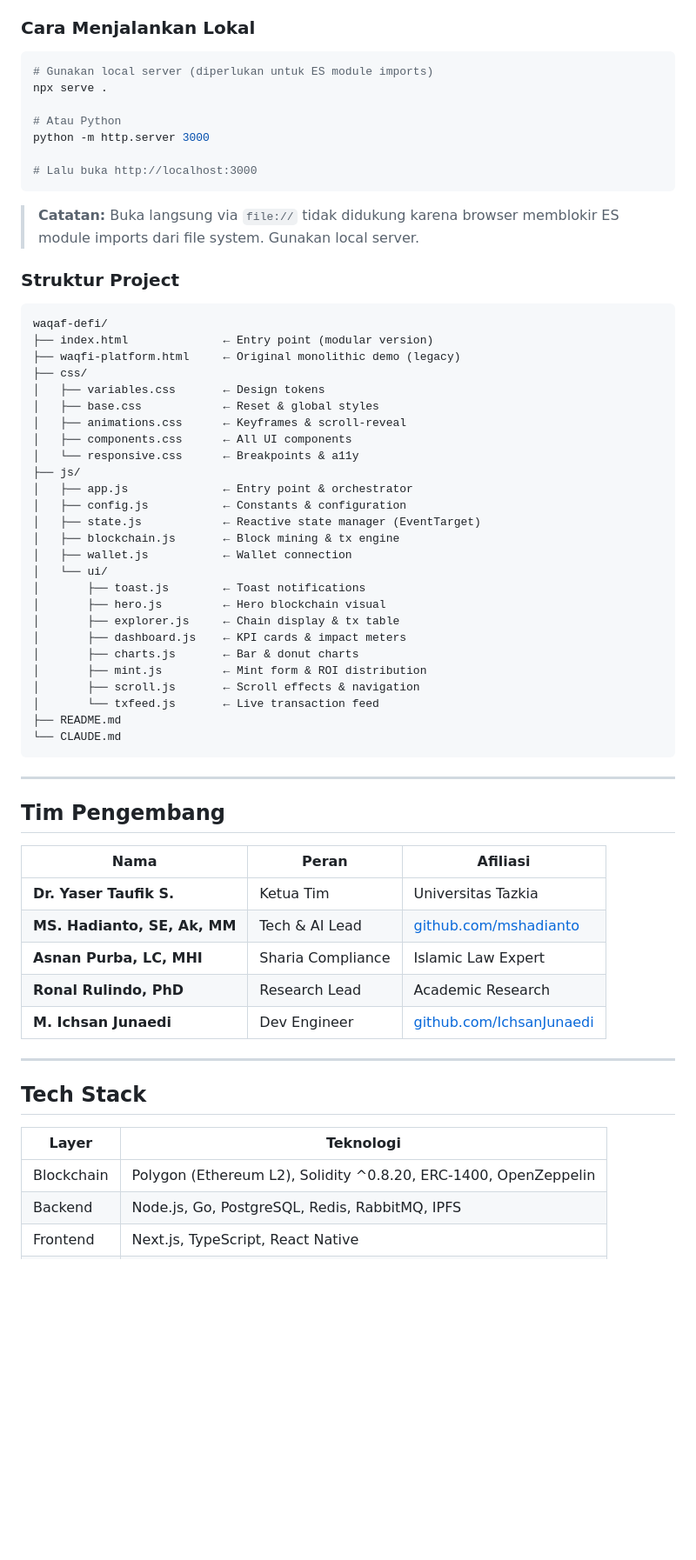
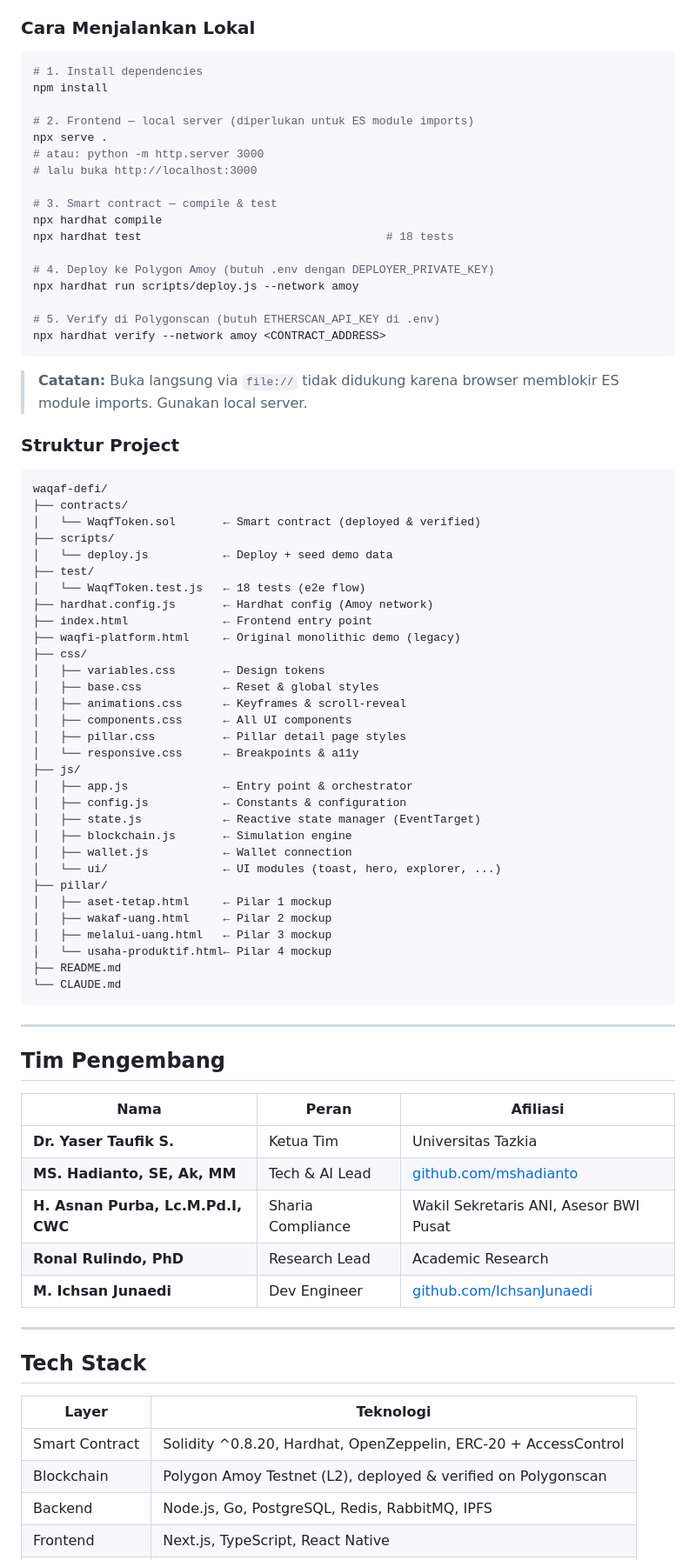
Before and after one commit to mshadianto/waqaf-defi, a Markdown page: README.md, the part around one of its changes. Shown at 87% size. Drawn GitHub-style; blank space fills up the shorter version.

````diff
--- a/README.md
+++ b/README.md
@@ -181,44 +215,59 @@ Fitur demo:
 ### Cara Menjalankan Lokal
 
 ```bash
-# Gunakan local server (diperlukan untuk ES module imports)
+# 1. Install dependencies
+npm install
+
+# 2. Frontend — local server (diperlukan untuk ES module imports)
 npx serve .
+# atau: python -m http.server 3000
+# lalu buka http://localhost:3000
 
-# Atau Python
-python -m http.server 3000
+# 3. Smart contract — compile & test
+npx hardhat compile
+npx hardhat test                                    # 18 tests
 
-# Lalu buka http://localhost:3000
+# 4. Deploy ke Polygon Amoy (butuh .env dengan DEPLOYER_PRIVATE_KEY)
+npx hardhat run scripts/deploy.js --network amoy
+
+# 5. Verify di Polygonscan (butuh ETHERSCAN_API_KEY di .env)
+npx hardhat verify --network amoy <CONTRACT_ADDRESS>
 ```
 
-> **Catatan:** Buka langsung via `file://` tidak didukung karena browser memblokir ES module imports dari file system. Gunakan local server.
+> **Catatan:** Buka langsung via `file://` tidak didukung karena browser memblokir ES module imports. Gunakan local server.
 
 ### Struktur Project
 
 ```
 waqaf-defi/
-├── index.html              ← Entry point (modular version)
+├── contracts/
+│   └── WaqfToken.sol       ← Smart contract (deployed & verified)
+├── scripts/
+│   └── deploy.js           ← Deploy + seed demo data
+├── test/
+│   └── WaqfToken.test.js   ← 18 tests (e2e flow)
+├── hardhat.config.js       ← Hardhat config (Amoy network)
+├── index.html              ← Frontend entry point
 ├── waqfi-platform.html     ← Original monolithic demo (legacy)
 ├── css/
 │   ├── variables.css       ← Design tokens
 │   ├── base.css            ← Reset & global styles
 │   ├── animations.css      ← Keyframes & scroll-reveal
 │   ├── components.css      ← All UI components
+│   ├── pillar.css          ← Pillar detail page styles
 │   └── responsive.css      ← Breakpoints & a11y
 ├── js/
 │   ├── app.js              ← Entry point & orchestrator
 │   ├── config.js           ← Constants & configuration
 │   ├── state.js            ← Reactive state manager (EventTarget)
-│   ├── blockchain.js       ← Block mining & tx engine
+│   ├── blockchain.js       ← Simulation engine
 │   ├── wallet.js           ← Wallet connection
-│   └── ui/
-│       ├── toast.js        ← Toast notifications
-│       ├── hero.js         ← Hero blockchain visual
-│       ├── explorer.js     ← Chain display & tx table
-│       ├── dashboard.js    ← KPI cards & impact meters
-│       ├── charts.js       ← Bar & donut charts
-│       ├── mint.js         ← Mint form & ROI distribution
-│       ├── scroll.js       ← Scroll effects & navigation
-│       └── txfeed.js       ← Live transaction feed
+│   └── ui/                 ← UI modules (toast, hero, explorer, ...)
+├── pillar/
+│   ├── aset-tetap.html     ← Pilar 1 mockup
+│   ├── wakaf-uang.html     ← Pilar 2 mockup
+│   ├── melalui-uang.html   ← Pilar 3 mockup
+│   └── usaha-produktif.html← Pilar 4 mockup
 ├── README.md
 └── CLAUDE.md
 ```
@@ -231,7 +280,7 @@ waqaf-defi/
 |------|-------|----------|
 | **Dr. Yaser Taufik S.** | Ketua Tim | Universitas Tazkia |
 | **MS. Hadianto, SE, Ak, MM** | Tech & AI Lead | [github.com/mshadianto](https://github.com/mshadianto) |
-| **Asnan Purba, LC, MHI** | Sharia Compliance | Islamic Law Expert |
+| **H. Asnan Purba, Lc.M.Pd.I, CWC** | Sharia Compliance | Wakil Sekretaris ANI, Asesor BWI Pusat |
 | **Ronal Rulindo, PhD** | Research Lead | Academic Research |
 | **M. Ichsan Junaedi** | Dev Engineer | [github.com/IchsanJunaedi](https://github.com/IchsanJunaedi) |
 
@@ -241,7 +290,8 @@ waqaf-defi/
 
 | Layer | Teknologi |
 |-------|-----------|
-| Blockchain | Polygon (Ethereum L2), Solidity ^0.8.20, ERC-1400, OpenZeppelin |
+| Smart Contract | Solidity ^0.8.20, Hardhat, OpenZeppelin, ERC-20 + AccessControl |
+| Blockchain | Polygon Amoy Testnet (L2), deployed & verified on Polygonscan |
 | Backend | Node.js, Go, PostgreSQL, Redis, RabbitMQ, IPFS |
 | Frontend | Next.js, TypeScript, React Native |
 | PoC Demo | Vanilla HTML/CSS/JS, ES Modules, EventTarget State |
````
Also changed, not shown: other parts of README.md (+57 -23 lines), CLAUDE.md (+78 -55 lines).
